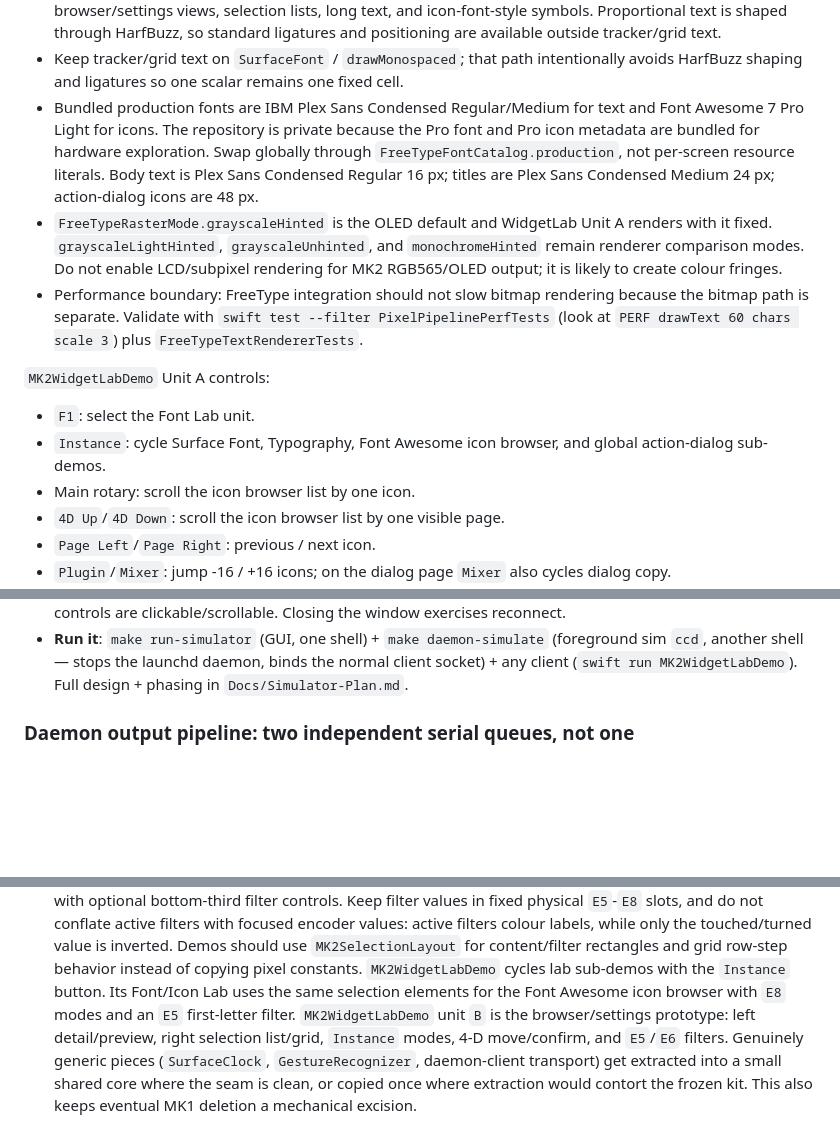
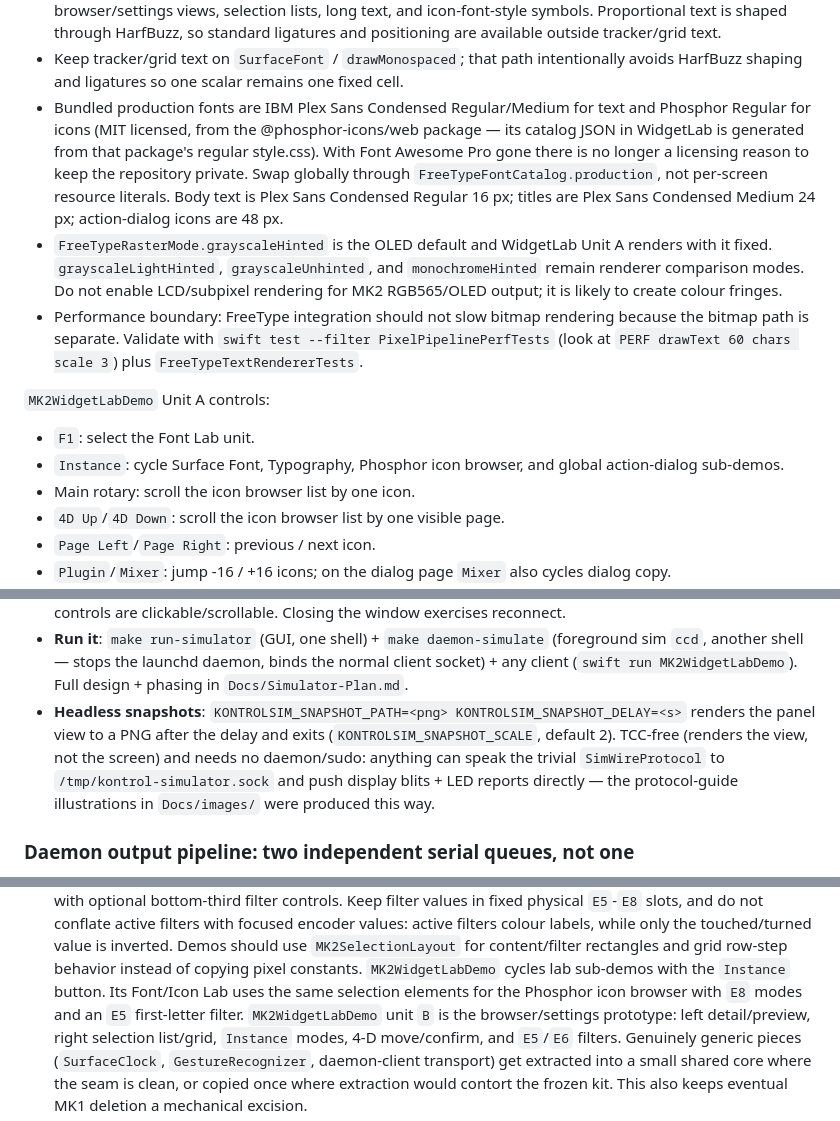
Before and after one commit to mickeyl/CompleteControl, a Markdown page: CLAUDE.md, 3 parts joined by grey strips. Drawn GitHub-style; blank space fills up the shorter version.

```diff
--- a/CLAUDE.md
+++ b/CLAUDE.md
@@ -203,8 +203,10 @@ FreeType support lives in `Sources/KontrolSurfaceKit2/FreeType/` and is document
 - Keep tracker/grid text on `SurfaceFont` / `drawMonospaced`; that path intentionally avoids
   HarfBuzz shaping and ligatures so one scalar remains one fixed cell.
 - Bundled production fonts are IBM Plex Sans Condensed Regular/Medium for text and
-  Font Awesome 7 Pro Light for icons. The repository is private because the Pro font
-  and Pro icon metadata are bundled for hardware exploration. Swap globally through
+  Phosphor Regular for icons (MIT licensed, from the @phosphor-icons/web package —
+  its catalog JSON in WidgetLab is generated from that package's regular style.css).
+  With Font Awesome Pro gone there is no longer a licensing reason to keep the
+  repository private. Swap globally through
   `FreeTypeFontCatalog.production`, not per-screen resource literals. Body text is
   Plex Sans Condensed Regular 16 px; titles are Plex Sans Condensed Medium 24 px;
   action-dialog icons are 48 px.
@@ -219,7 +221,7 @@ FreeType support lives in `Sources/KontrolSurfaceKit2/FreeType/` and is document
 `MK2WidgetLabDemo` Unit A controls:
 
 - `F1`: select the Font Lab unit.
-- `Instance`: cycle Surface Font, Typography, Font Awesome icon browser, and global action-dialog sub-demos.
+- `Instance`: cycle Surface Font, Typography, Phosphor icon browser, and global action-dialog sub-demos.
 - Main rotary: scroll the icon browser list by one icon.
 - `4D Up`/`4D Down`: scroll the icon browser list by one visible page.
 - `Page Left`/`Page Right`: previous / next icon.
@@ -258,6 +260,11 @@ reactor, socket protocol, decoders, reconnect — is unaware which backend it op
 - **Run it**: `make run-simulator` (GUI, one shell) + `make daemon-simulate` (foreground sim
   `ccd`, another shell — stops the launchd daemon, binds the normal client socket) + any client
   (`swift run MK2WidgetLabDemo`). Full design + phasing in `Docs/Simulator-Plan.md`.
+- **Headless snapshots**: `KONTROLSIM_SNAPSHOT_PATH=<png> KONTROLSIM_SNAPSHOT_DELAY=<s>` renders
+  the panel view to a PNG after the delay and exits (`KONTROLSIM_SNAPSHOT_SCALE`, default 2).
+  TCC-free (renders the view, not the screen) and needs no daemon/sudo: anything can speak the
+  trivial `SimWireProtocol` to `/tmp/kontrol-simulator.sock` and push display blits + LED
+  reports directly — the protocol-guide illustrations in `Docs/images/` were produced this way.
 
 ### Daemon output pipeline: two independent serial queues, not one
 
@@ -471,7 +478,7 @@ as the regression baseline for the shared middleware, but no new kit features ge
   while only the touched/turned value is inverted. Demos should use `MK2SelectionLayout` for
   content/filter rectangles and grid row-step behavior instead of copying pixel constants.
   `MK2WidgetLabDemo` cycles lab sub-demos with the `Instance` button. Its Font/Icon Lab
-  uses the same selection elements for the Font Awesome icon browser with `E8` modes and
+  uses the same selection elements for the Phosphor icon browser with `E8` modes and
   an `E5` first-letter filter. `MK2WidgetLabDemo` unit `B` is the
   browser/settings prototype: left detail/preview,
   right selection list/grid, `Instance` modes, 4-D move/confirm, and `E5`/`E6` filters.
```
Also changed, not shown: Docs/Komplete-Kontrol-Protocol-Guide.md (+18 -4 lines), Docs/images/kontrolsimulator-buttons.png (added), Docs/images/kontrolsimulator-displays.png (added), Docs/images/kontrolsimulator-window.png (added), Docs/images/mk2-blit-endianness-garble.png (added), 1 other file.
